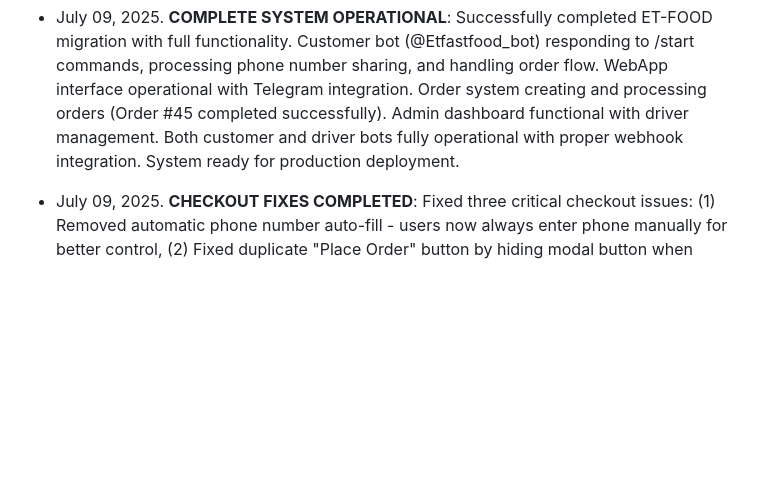
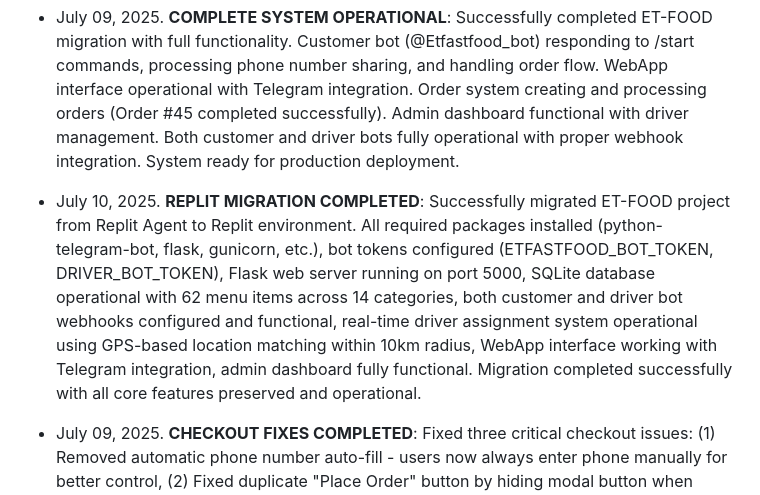
Before and after one commit to Ddjalex/et-food-telegram-bot, a Markdown page: replit.md, the part around the change. Drawn GitHub-style; blank space fills up the shorter version.

Commit message:
Migrate project and set up real-time driver location assignment
Migrated ET-FOOD to Replit, configured webhooks, and implemented real-time driver assignment using GPS location within a 10km radius.

Replit-Commit-Author: Agent
Replit-Commit-Session-Id: a9c88a56-b7d8-4dd0-ae75-3e11860b4559
Replit-Commit-Screenshot-Url: https://storage.googleapis.com/screenshot-production-us-central1/e25f3864-ae02-4e4a-8061-f07fd6305f6d/e5ddcea8-1059-47cc-bcc6-7d7158bdbef2.jpg

```diff
--- a/replit.md
+++ b/replit.md
@@ -184,6 +184,8 @@ ET-FOOD is a Telegram-based food delivery application that combines a Python Fla
 
 - July 09, 2025. **COMPLETE SYSTEM OPERATIONAL**: Successfully completed ET-FOOD migration with full functionality. Customer bot (@Etfastfood_bot) responding to /start commands, processing phone number sharing, and handling order flow. WebApp interface operational with Telegram integration. Order system creating and processing orders (Order #45 completed successfully). Admin dashboard functional with driver management. Both customer and driver bots fully operational with proper webhook integration. System ready for production deployment.
 
+- July 10, 2025. **REPLIT MIGRATION COMPLETED**: Successfully migrated ET-FOOD project from Replit Agent to Replit environment. All required packages installed (python-telegram-bot, flask, gunicorn, etc.), bot tokens configured (ETFASTFOOD_BOT_TOKEN, DRIVER_BOT_TOKEN), Flask web server running on port 5000, SQLite database operational with 62 menu items across 14 categories, both customer and driver bot webhooks configured and functional, real-time driver assignment system operational using GPS-based location matching within 10km radius, WebApp interface working with Telegram integration, admin dashboard fully functional. Migration completed successfully with all core features preserved and operational.
+
 - July 09, 2025. **CHECKOUT FIXES COMPLETED**: Fixed three critical checkout issues: (1) Removed automatic phone number auto-fill - users now always enter phone manually for better control, (2) Fixed duplicate "Place Order" button by hiding modal button when Telegram WebApp main button is available, (3) Fixed order history API endpoint from `/api/orders/user/${userId}` to `/api/user-orders/${userId}` to resolve "Error loading orders" issue. Added order cancellation functionality for pending/confirmed/preparing orders. Customer name auto-fill from Telegram preserved, live location sharing feature maintained.
 
 - July 09, 2025. **PHONE NUMBER AUTO-FILL FROM BOT CONTACT**: Implemented phone number auto-fill using contact information saved from bot registration. Created `/api/user-profile/{user_id}` endpoint to fetch contact data from UserProfile table, modified checkout process to load saved phone number from database instead of Telegram WebApp API, made showOrderForm async to properly wait for user profile data, and enhanced user experience with automatic phone number population from contact shared during bot start flow.
```
